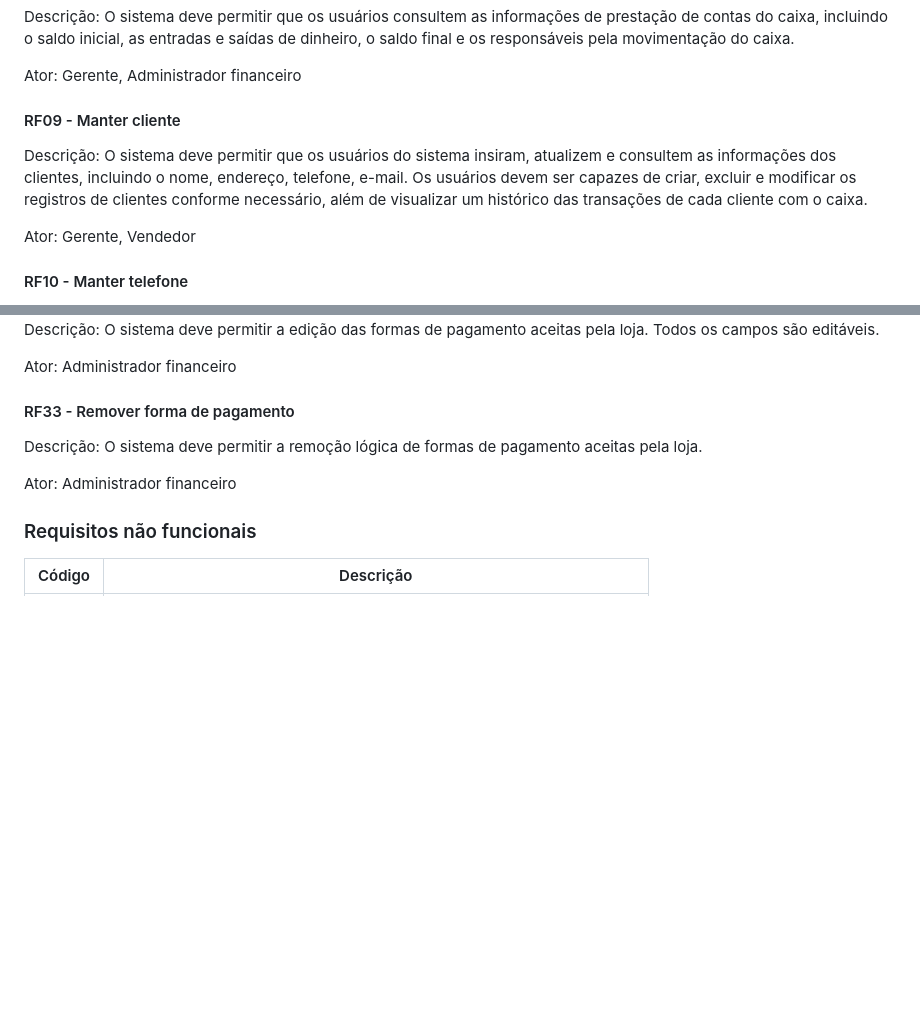
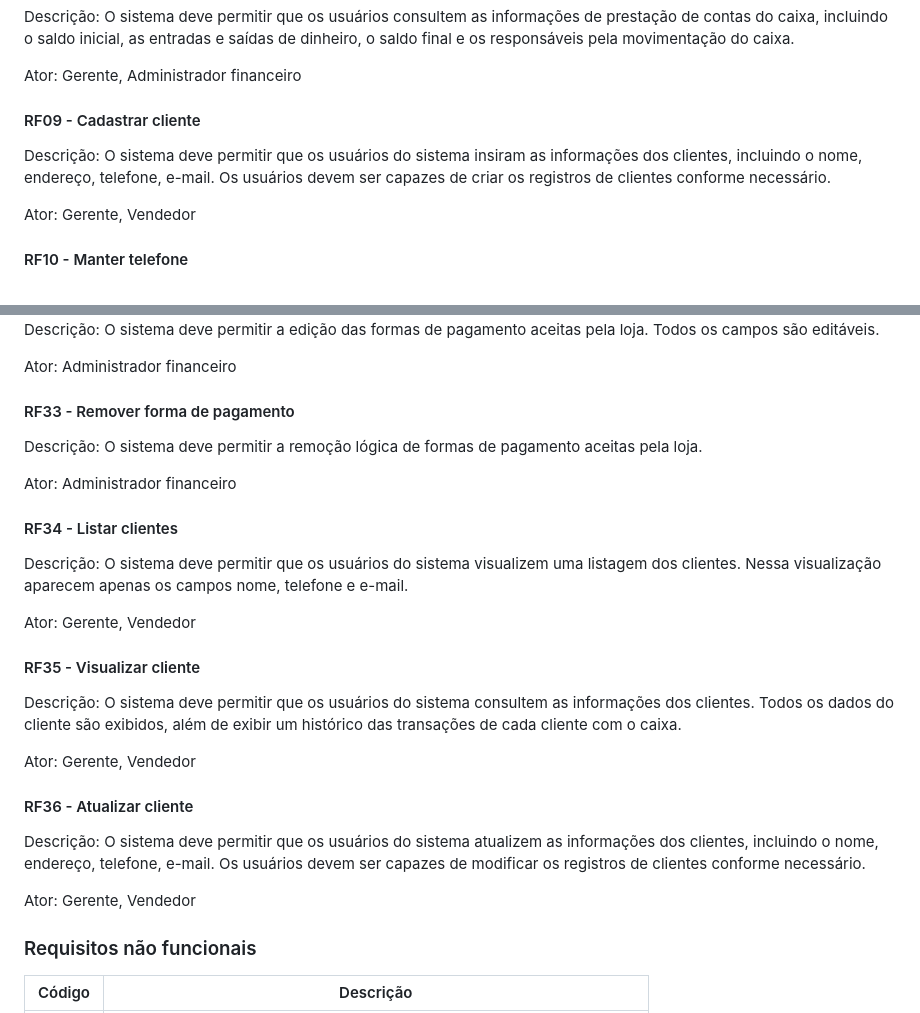
Before and after one commit to Control-Cash/controlcash, a Markdown page: docs/documento-de-visao.md, 2 parts joined by grey strips. GitHub-like rendering; blank space fills up the shorter version.

Commit message:
Divide RF09 em 4 requisitos #48

```diff
--- a/docs/documento-de-visao.md
+++ b/docs/documento-de-visao.md
@@ -114,13 +114,11 @@ de dinheiro, o saldo final e os responsáveis pela movimentação do caixa.
 
 Ator: Gerente, Administrador financeiro
 
-#### RF09 - Manter cliente
+#### RF09 - Cadastrar cliente
 
-Descrição: O sistema deve permitir que os usuários do sistema insiram, atualizem
-e consultem as informações dos clientes, incluindo o nome, endereço, telefone,
-e-mail. Os usuários devem ser capazes de criar, excluir e modificar os registros
-de clientes conforme necessário, além de visualizar um histórico das transações
-de cada cliente com o caixa.
+Descrição: O sistema deve permitir que os usuários do sistema insiram as
+informações dos clientes, incluindo o nome, endereço, telefone, e-mail. Os
+usuários devem ser capazes de criar os registros de clientes conforme necessário.
 
 Ator: Gerente, Vendedor
 
@@ -309,6 +307,31 @@ aceitas pela loja.
 
 Ator: Administrador financeiro
 
+#### RF34 - Listar clientes
+
+Descrição: O sistema deve permitir que os usuários do sistema visualizem uma
+listagem dos clientes. Nessa visualização aparecem apenas os campos nome,
+telefone e e-mail.
+
+Ator: Gerente, Vendedor
+
+#### RF35 - Visualizar cliente
+
+Descrição: O sistema deve permitir que os usuários do sistema consultem as
+informações dos clientes. Todos os dados do cliente são exibidos, além de
+exibir um histórico das transações de cada cliente com o caixa.
+
+Ator: Gerente, Vendedor
+
+#### RF36 - Atualizar cliente
+
+Descrição: O sistema deve permitir que os usuários do sistema atualizem as
+informações dos clientes, incluindo o nome, endereço, telefone, e-mail. Os
+usuários devem ser capazes de modificar os registros de clientes conforme
+necessário.
+
+Ator: Gerente, Vendedor
+
 ### Requisitos não funcionais
 
 | Código | Descrição                                                              |
```
